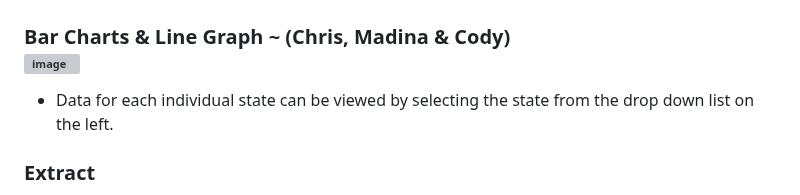
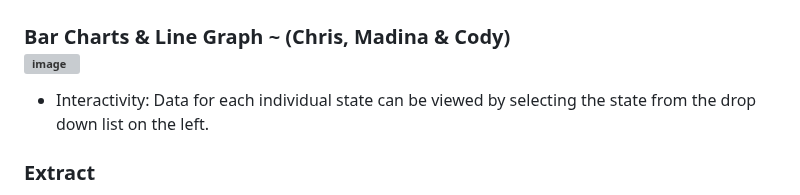
Before and after one commit to basse058/Project-3-Overdose, a Markdown page: README.md, the part around the change. Drawn GitHub-style; grey boxes are pictures that could not be loaded.

```diff
--- a/README.md
+++ b/README.md
@@ -79,7 +79,7 @@ https://basse058.github.io/Project-3-Overdose/anychart.html</h3>
 <h2>Charts & Graph</h2>
 <h3>Bar Charts & Line Graph ~ (Chris, Madina & Cody)<br>
 <img width="533" alt="image" src="visualizations\InteractiveCharts.png"></h3>
-<ul><li>Data for each individual state can be viewed by selecting the state from the drop down list on the left.</li></ul>
+<ul><li>Interactivity: Data for each individual state can be viewed by selecting the state from the drop down list on the left.</li></ul>
 <h3>Extract</h3>
 <ul>
   <li>Opioid Prescription Data was scraped and saved as <a href="https://github.com/basse058/Project-3-Overdose/blob/main/Resources/DispenseRate">DRState2013.csv to DRState2019.csv</a></li>
```
